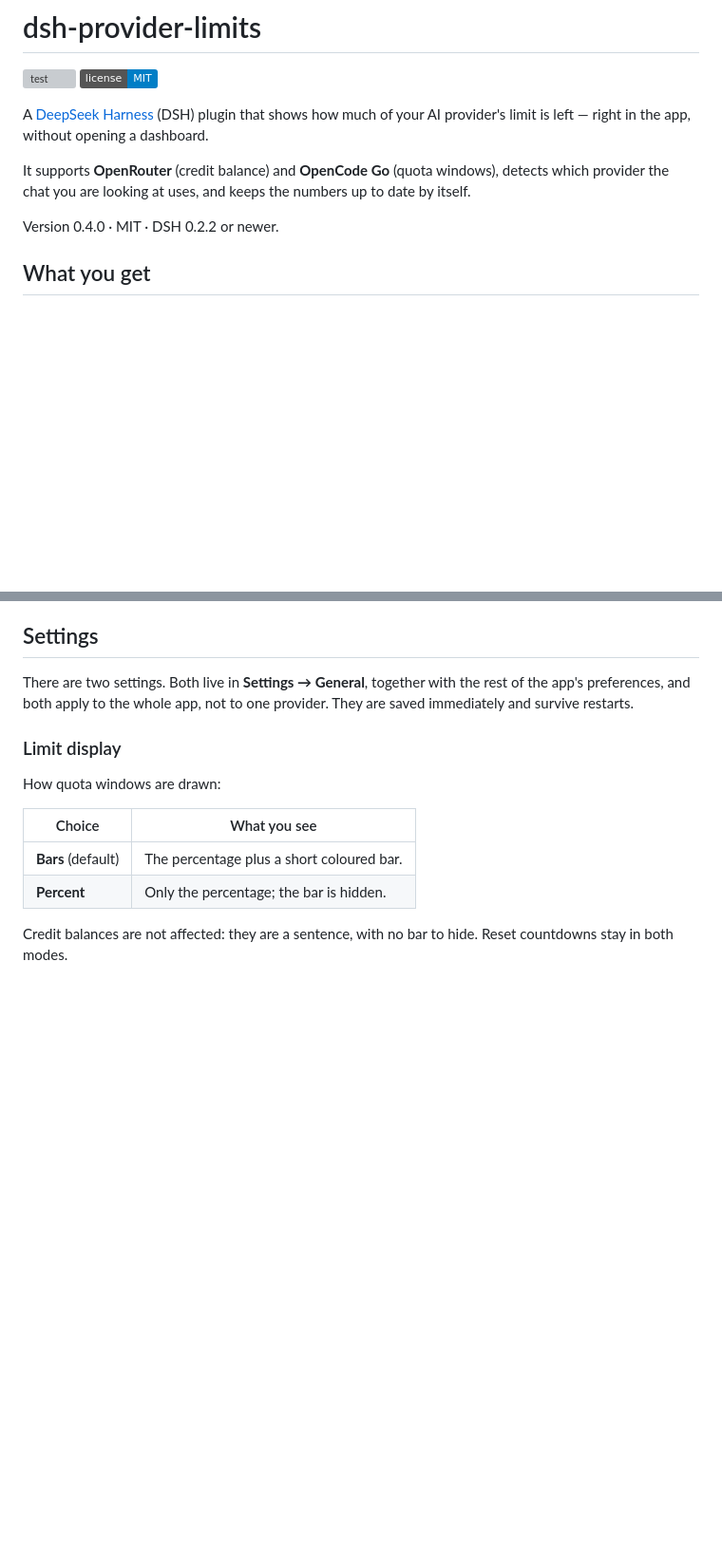
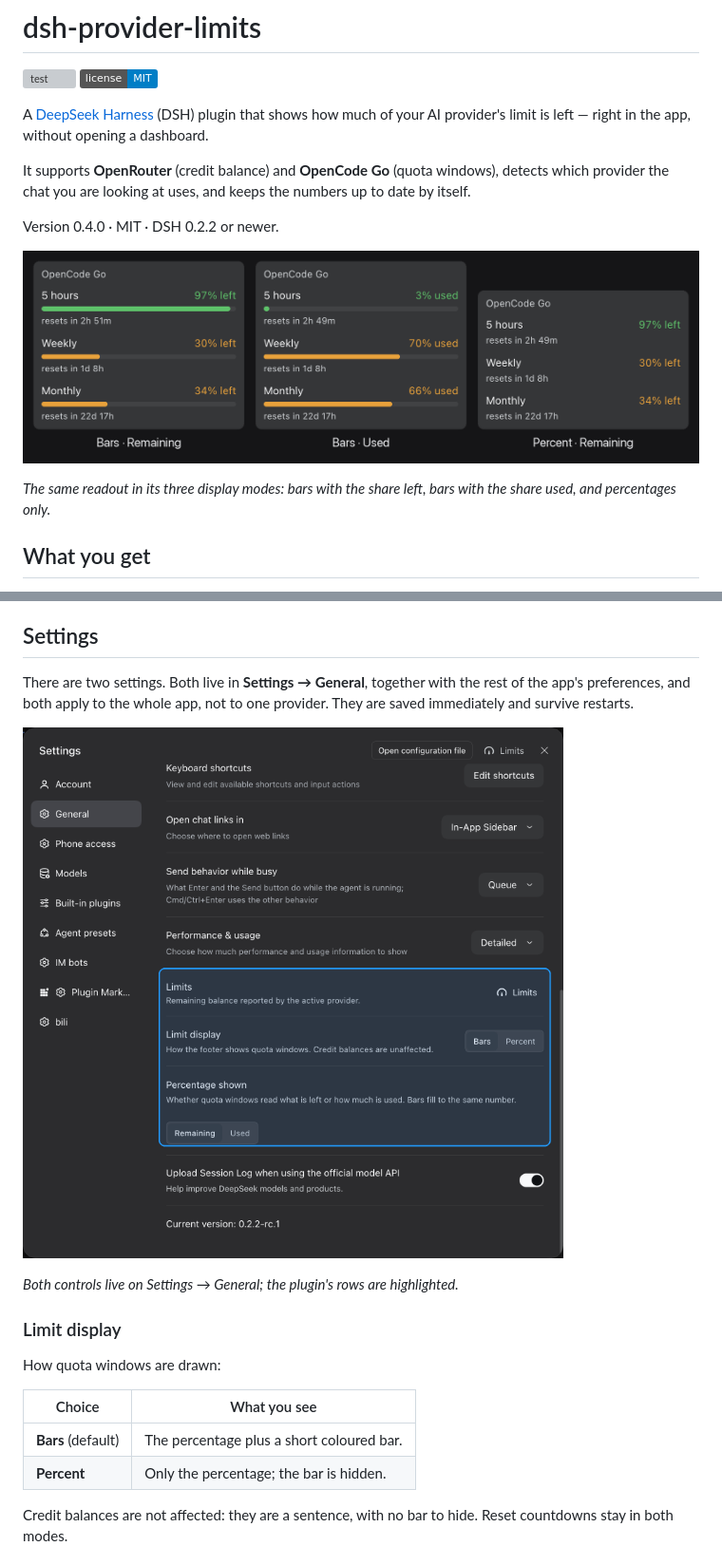
Before and after one commit to SavaStone/dsh-provider-limits, a Markdown page: README.md, 2 parts joined by grey strips. Shown at 95% size. Rendered like a GitHub page; pictures changed too: docs/screenshots/display-modes.png (added), docs/screenshots/settings.png (added); badges without logos; blank space fills up the shorter version; grey boxes are pictures that could not be loaded.

Commit message:
Add README screenshots for the readout, settings and Creator mode flow

```diff
--- a/README.md
+++ b/README.md
@@ -8,6 +8,10 @@ A [DeepSeek Harness](https://github.com/deepseek-ai/deepseek-harness) (DSH) plug
 It supports **OpenRouter** (credit balance) and **OpenCode Go** (quota windows), detects which provider the chat you are looking at uses, and keeps the numbers up to date by itself.
 
 Version 0.4.0 · MIT · DSH 0.2.2 or newer.
+
+![The Limits readout in the sidebar footer, shown as bars with remaining percentages, bars with used percentages, and percentages only](docs/screenshots/display-modes.png)
+
+*The same readout in its three display modes: bars with the share left, bars with the share used, and percentages only.*
 
 ## What you get
 
@@ -24,6 +28,10 @@ Version 0.4.0 · MIT · DSH 0.2.2 or newer.
 ## Settings
 
 There are two settings. Both live in **Settings → General**, together with the rest of the app's preferences, and both apply to the whole app, not to one provider. They are saved immediately and survive restarts.
+
+![The Settings → General page with the plugin's Limits row, Limit display and Percentage shown controls highlighted](docs/screenshots/settings.png)
+
+*Both controls live on Settings → General; the plugin's rows are highlighted.*
 
 ### Limit display
 
```
Also changed, not shown: other parts of README.md (+4 -0 lines), docs/screenshots/creator-flow.png (added).
